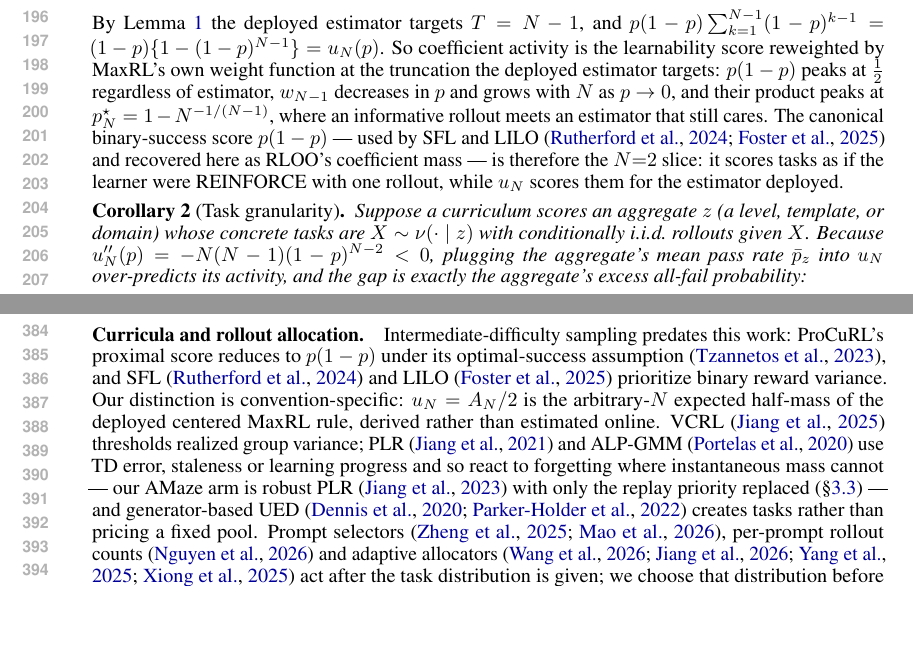
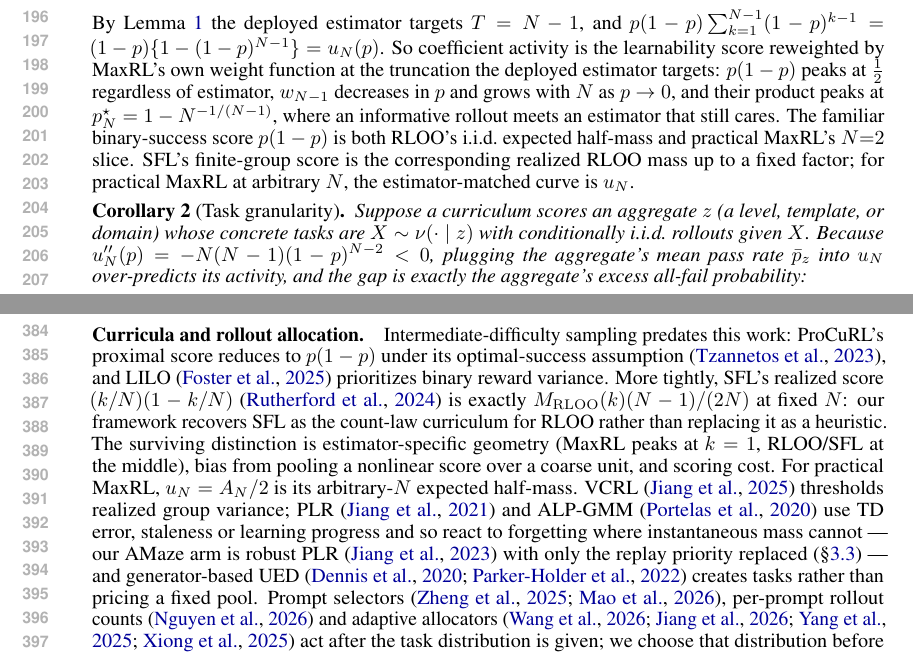
Before and after one commit to linjiw/curriculum-maxrl, a LaTeX paper (paper/main_iclr2027.tex, which reads paper/body_iclr.tex): two parts of pages 4 and 8 of 18, joined at a grey line, cut so that both start at the same text, the shorter picture padded with empty space. Compiled offline with pdfLaTeX.

```diff
--- a/paper/body_iclr.tex
+++ b/paper/body_iclr.tex
@@ -268,10 +269,11 @@
 peaks at $\tfrac12$ regardless of estimator, $w_{N-1}$ decreases in $p$ and
 grows with $N$ as $p\to0$, and their product peaks at
 $p^\star_N=1-N^{-1/(N-1)}$, where an informative rollout meets an estimator
-that still cares. The canonical binary-success score $p(1-p)$ --- used by SFL
-and LILO \citep{sfl,lilo} and recovered here as RLOO's coefficient mass --- is
-therefore the $N{=}2$ slice: it scores tasks as if the learner were REINFORCE
-with one rollout, while $u_N$ scores them for the estimator deployed.
+that still cares. The familiar binary-success score $p(1-p)$ is both RLOO's
+i.i.d.\ expected half-mass and practical MaxRL's $N{=}2$ slice. SFL's
+finite-group score is the corresponding realized RLOO mass up to a fixed
+factor; for practical MaxRL at arbitrary $N$, the estimator-matched curve is
+$u_N$.
 
 \begin{corollary}[Task granularity]
 \label{cor:gran}
@@ -564,10 +567,14 @@
 \paragraph{Curricula and rollout allocation.}
 Intermediate-difficulty sampling predates this work: ProCuRL's proximal score
 reduces to $p(1-p)$ under its optimal-success assumption \citep{procurl}, and
-SFL \citep{sfl} and LILO \citep{lilo} prioritize binary reward variance. Our
-distinction is convention-specific: $u_N=A_N/2$ is the arbitrary-$N$ expected
-half-mass of the deployed centered MaxRL rule, derived rather than estimated
-online. VCRL \citep{vcrl} thresholds realized group variance; PLR \citep{plr} and
+LILO \citep{lilo} prioritizes binary reward variance. More tightly, SFL's
+realized score $(k/N)(1-k/N)$ \citep{sfl} is exactly
+$M_{\mathrm{RLOO}}(k)(N-1)/(2N)$ at fixed $N$: our framework recovers SFL as
+the count-law curriculum for RLOO rather than replacing it as a heuristic.
+The surviving distinction is estimator-specific geometry (MaxRL peaks at
+$k=1$, RLOO/SFL at the middle), bias from pooling a nonlinear score over a
+coarse unit, and scoring cost. For practical MaxRL, $u_N=A_N/2$ is its
+arbitrary-$N$ expected half-mass. VCRL \citep{vcrl} thresholds realized group variance; PLR \citep{plr} and
 ALP-GMM \citep{alpgmm} use TD error, staleness or learning progress and so
 react to forgetting where instantaneous mass cannot --- our AMaze arm is robust
 PLR \citep{minimax} with only the replay priority replaced (\S\ref{sec:amaze})
```
Also changed, not shown: AGENTS.md (+7 -6 lines), paper/CLAIM_TRACE_ICLR.md (+1 -1 lines), paper/body_iclr.tex (19 more changed lines), 2 other files.
